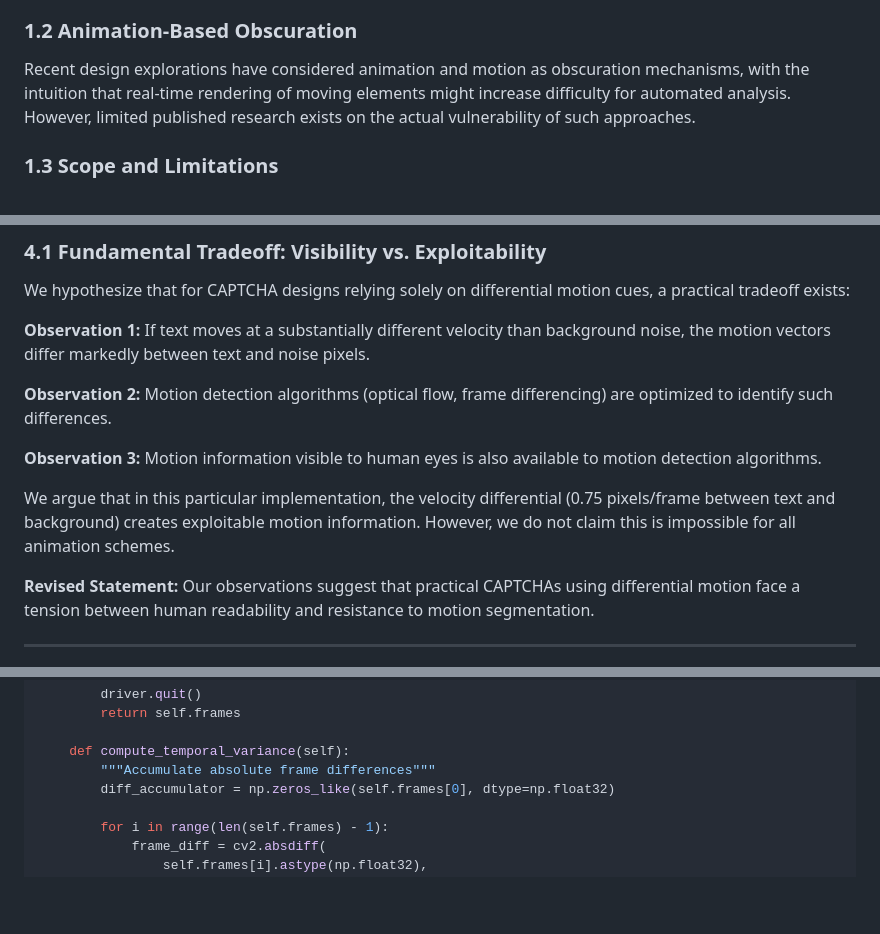
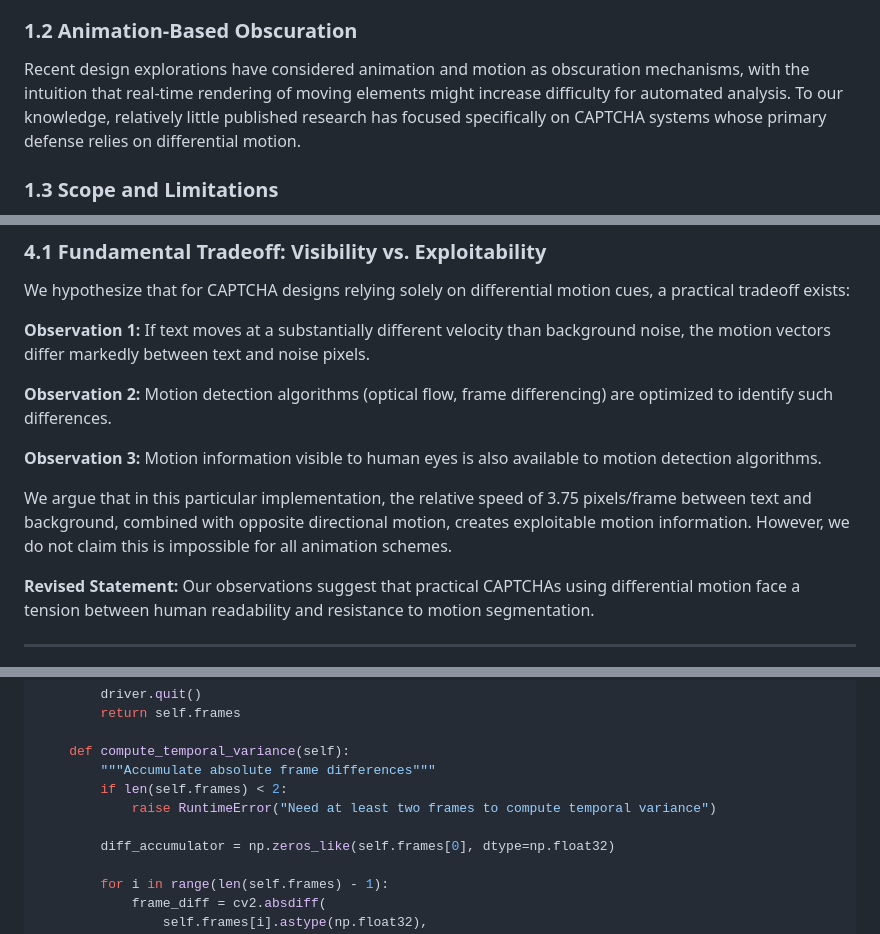
Before and after one commit to Sheikhlipu123/tv-static-qr-captcha, a Markdown page: README.md, 3 parts joined by grey strips. GitHub-like rendering; blank space fills up the shorter version.

```diff
--- a/README.md
+++ b/README.md
@@ -20,7 +20,7 @@ CAPTCHA (Completely Automated Public Turing test to tell Computers and Humans Ap
 
 ### 1.2 Animation-Based Obscuration
 
-Recent design explorations have considered animation and motion as obscuration mechanisms, with the intuition that real-time rendering of moving elements might increase difficulty for automated analysis. However, limited published research exists on the actual vulnerability of such approaches.
+Recent design explorations have considered animation and motion as obscuration mechanisms, with the intuition that real-time rendering of moving elements might increase difficulty for automated analysis. To our knowledge, relatively little published research has focused specifically on CAPTCHA systems whose primary defense relies on differential motion.
 
 ### 1.3 Scope and Limitations
 
@@ -123,7 +123,7 @@ We hypothesize that for CAPTCHA designs relying solely on differential motion cu
 
 **Observation 3:** Motion information visible to human eyes is also available to motion detection algorithms.
 
-We argue that in this particular implementation, the velocity differential (0.75 pixels/frame between text and background) creates exploitable motion information. However, we do not claim this is impossible for all animation schemes.
+We argue that in this particular implementation, the relative speed of 3.75 pixels/frame between text and background, combined with opposite directional motion, creates exploitable motion information. However, we do not claim this is impossible for all animation schemes.
 
 **Revised Statement:** Our observations suggest that practical CAPTCHAs using differential motion face a tension between human readability and resistance to motion segmentation.
 
@@ -232,6 +232,9 @@ class TemporalVarianceAttack:
 
     def compute_temporal_variance(self):
         """Accumulate absolute frame differences"""
+        if len(self.frames) < 2:
+            raise RuntimeError("Need at least two frames to compute temporal variance")
+
         diff_accumulator = np.zeros_like(self.frames[0], dtype=np.float32)
 
         for i in range(len(self.frames) - 1):
```
Also changed, not shown: other parts of README.md (+8 -12 lines).
